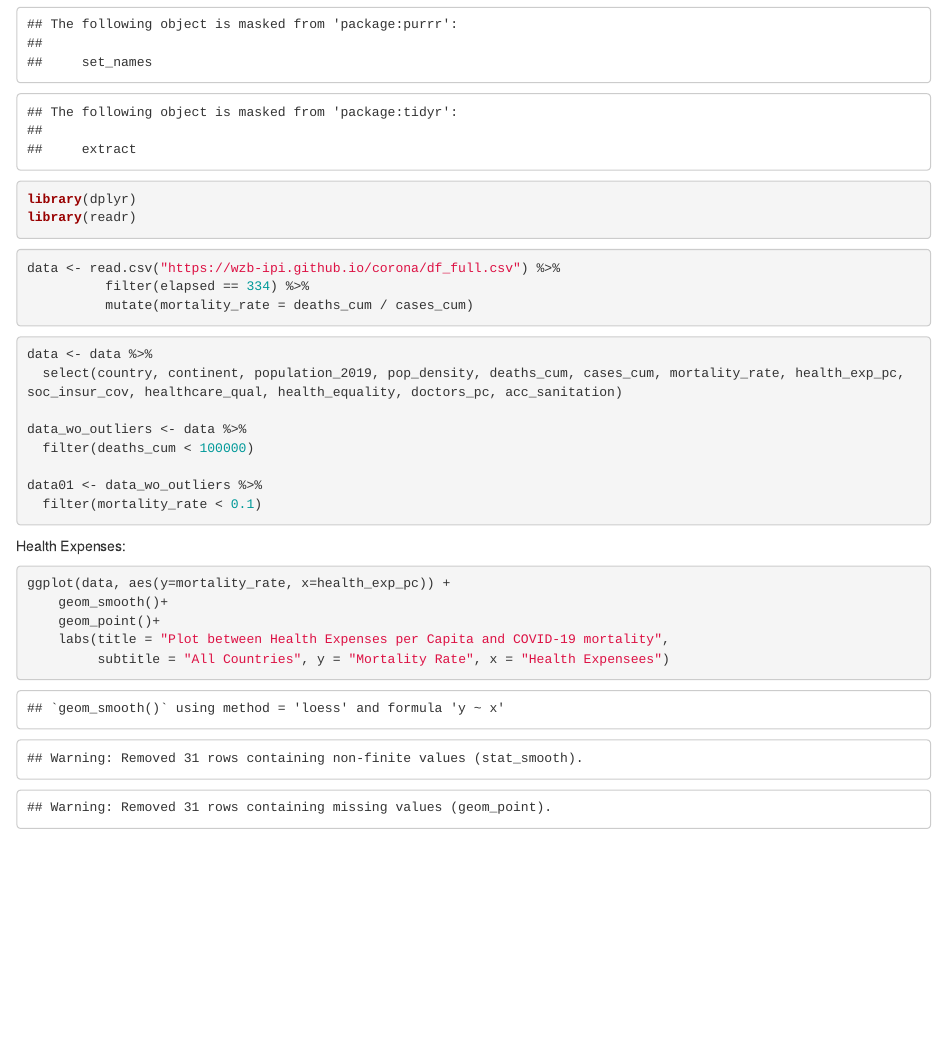
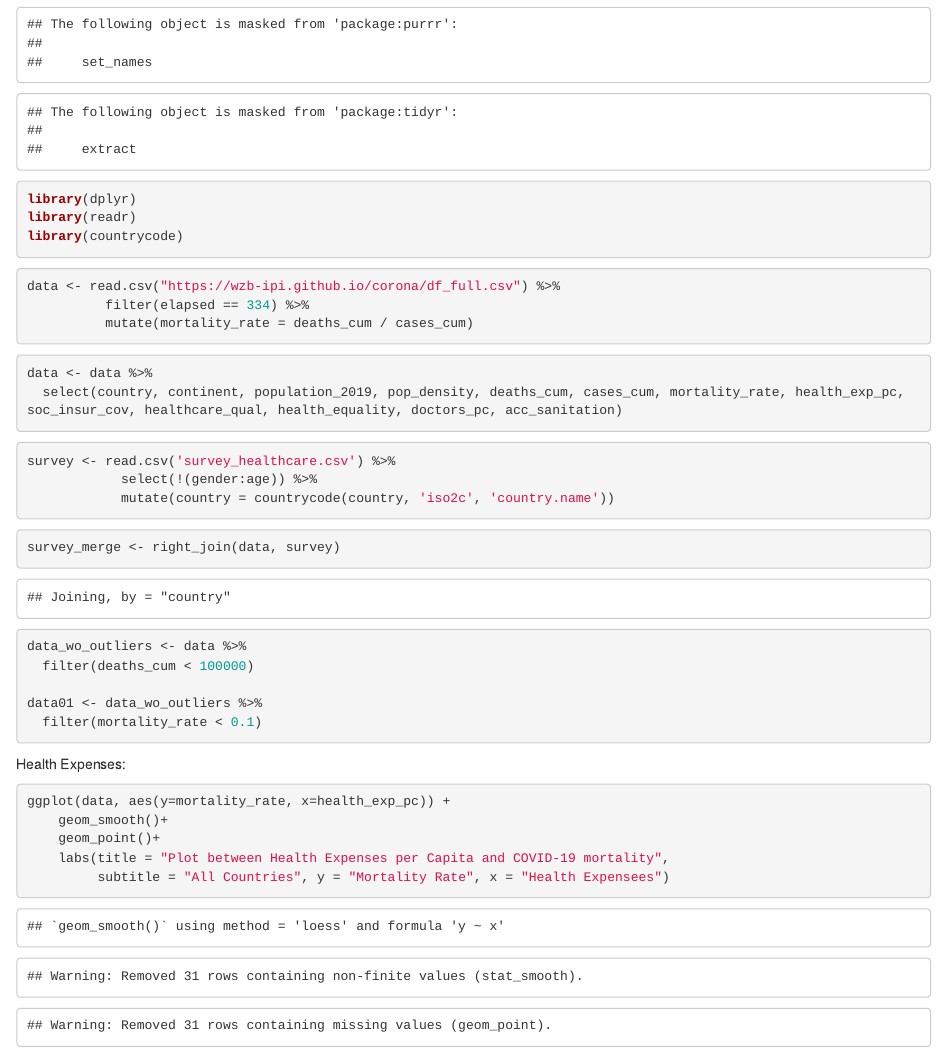
Before and after one commit to junyong-moon/Final-Report-Team3, an R Markdown document (report.rmd): the page in a window 1100 px wide, from 550 px down. The pictures show the output file report.html that the author committed with the source, opened offline.

Commit message:
included survey data

````diff
--- a/report.rmd
+++ b/report.rmd
@@ -15,6 +15,7 @@ library(ggplot2)
 library(magrittr)
 library(dplyr)
 library(readr)
+library(countrycode)
 ```
 
 ```{r load-csv-file}
@@ -26,7 +27,19 @@ data <- read.csv("https://wzb-ipi.github.io/corona/df_full.csv") %>%
 ```{r process-data}
 data <- data %>%
   select(country, continent, population_2019, pop_density, deaths_cum, cases_cum, mortality_rate, health_exp_pc, soc_insur_cov, healthcare_qual, health_equality, doctors_pc, acc_sanitation)
+```
 
+```{r convert-country-code}
+survey <- read.csv('survey_healthcare.csv') %>%
+            select(!(gender:age)) %>%
+            mutate(country = countrycode(country, 'iso2c', 'country.name'))
+```
+
+```{r merge-data}
+survey_merge <- right_join(data, survey)
+```
+
+```{r fliter-outliers}
 data_wo_outliers <- data %>%
   filter(deaths_cum < 100000)
 
@@ -36,7 +49,7 @@ data01 <- data_wo_outliers %>%
 
 Health Expenses:
 
-```{r plot-mortality-health-expenses}
+```{r plot-health-expenses}
 ggplot(data, aes(y=mortality_rate, x=health_exp_pc)) +
     geom_smooth()+
     geom_point()+
````
Also changed, not shown: report.html, report.rmd (8 more changed lines).
